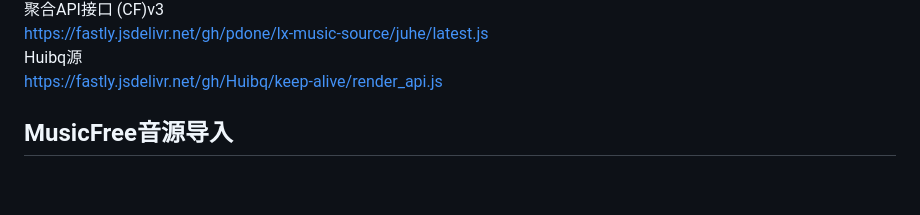
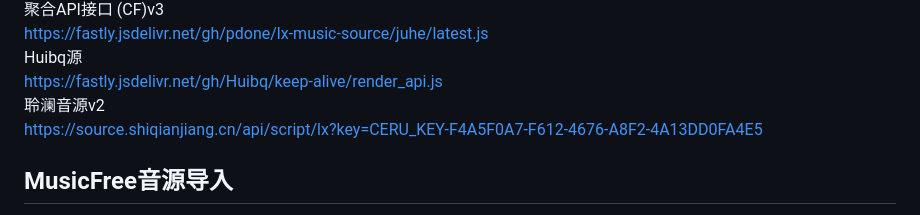
Before and after one commit to chrisdong/FileHub, a Markdown page: root/importURLs/README.md, the part around the change. GitHub-like rendering; blank space fills up the shorter version.

Commit message:
admin upload /root/importURLs/README.md

```diff
--- a/root/importURLs/README.md
+++ b/root/importURLs/README.md
@@ -76,6 +76,8 @@ https://fastly.jsdelivr.net/gh/7878gyc/gdstudio-lx-source/洛雪音乐自定义
 https://fastly.jsdelivr.net/gh/pdone/lx-music-source/juhe/latest.js
 Huibq源
 https://fastly.jsdelivr.net/gh/Huibq/keep-alive/render_api.js
+聆澜音源v2
+https://source.shiqianjiang.cn/api/script/lx?key=CERU_KEY-F4A5F0A7-F612-4676-A8F2-4A13DD0FA4E5
 
 ## MusicFree音源导入
 
```
